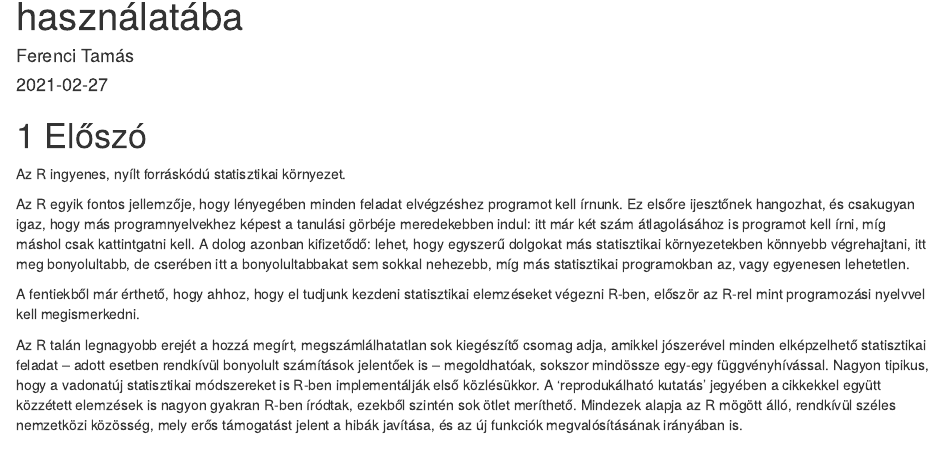
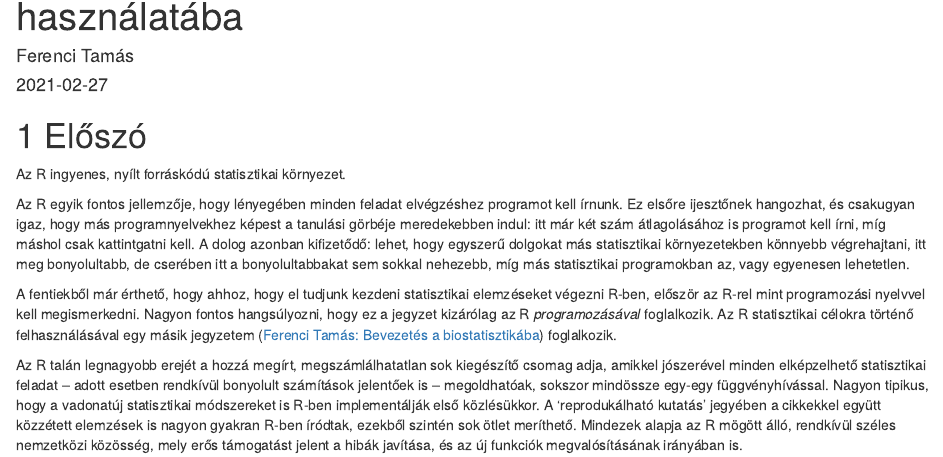
Before and after one commit to tamas-ferenci/bevr, an R Markdown document (index.Rmd): the page in a window 1100 px wide, from 70 px down. Rendered offline with R 4.5, knitr and Pandoc, with nearby package versions; drawn as R Markdown's standard HTML page in place of the format the file asks for.

Commit message:
Sorkizárt, apró javítás.

```diff
--- a/index.Rmd
+++ b/index.Rmd
@@ -18,7 +18,7 @@ Az R ingyenes, nyílt forráskódú statisztikai környezet.
 
 Az R egyik fontos jellemzője, hogy lényegében minden feladat elvégzéshez programot kell írnunk. Ez elsőre ijesztőnek hangozhat, és csakugyan igaz, hogy más programnyelvekhez képest a tanulási görbéje meredekebben indul: itt már két szám átlagolásához is programot kell írni, míg máshol csak kattintgatni kell. A dolog azonban kifizetődő: lehet, hogy egyszerű dolgokat más statisztikai környezetekben könnyebb végrehajtani, itt meg bonyolultabb, de cserében itt a bonyolultabbakat sem sokkal nehezebb, míg más statisztikai programokban az, vagy egyenesen lehetetlen.
 
-A fentiekből már érthető, hogy ahhoz, hogy el tudjunk kezdeni statisztikai elemzéseket végezni R-ben, először az R-rel mint programozási nyelvvel kell megismerkedni.
+A fentiekből már érthető, hogy ahhoz, hogy el tudjunk kezdeni statisztikai elemzéseket végezni R-ben, először az R-rel mint programozási nyelvvel kell megismerkedni. Nagyon fontos hangsúlyozni, hogy ez a jegyzet kizárólag az R _programozásával_ foglalkozik. Az R statisztikai célokra történő felhasználásával egy másik jegyzetem ([Ferenci Tamás: Bevezetés a biostatisztikába](https://tamas-ferenci.github.io/FerenciTamas_BevezetesABiostatisztikaba/)) foglalkozik.
 
 Az R talán legnagyobb erejét a hozzá megírt, megszámlálhatatlan sok kiegészítő csomag adja, amikkel jószerével minden elképzelhető statisztikai feladat -- adott esetben rendkívül bonyolult számítások jelentőek is -- megoldhatóak, sokszor mindössze egy-egy függvényhívással. Nagyon tipikus, hogy a vadonatúj statisztikai módszereket is R-ben implementálják első közlésükkor. A 'reprodukálható kutatás' jegyében a cikkekkel együtt közzétett elemzések is nagyon gyakran R-ben íródtak, ezekből szintén sok ötlet meríthető. Mindezek alapja az R mögött álló, rendkívül széles nemzetközi közösség, mely erős támogatást jelent a hibák javítása, és az új funkciók megvalósításának irányában is.
 
--- a/style.css
+++ b/style.css
@@ -1,3 +1,6 @@
+p {
+  text-align: justify;
+}
 p.caption {
   color: #777;
   margin-top: 10px;
```
Also changed, not shown: docs/search_index.json, 8 other files.
